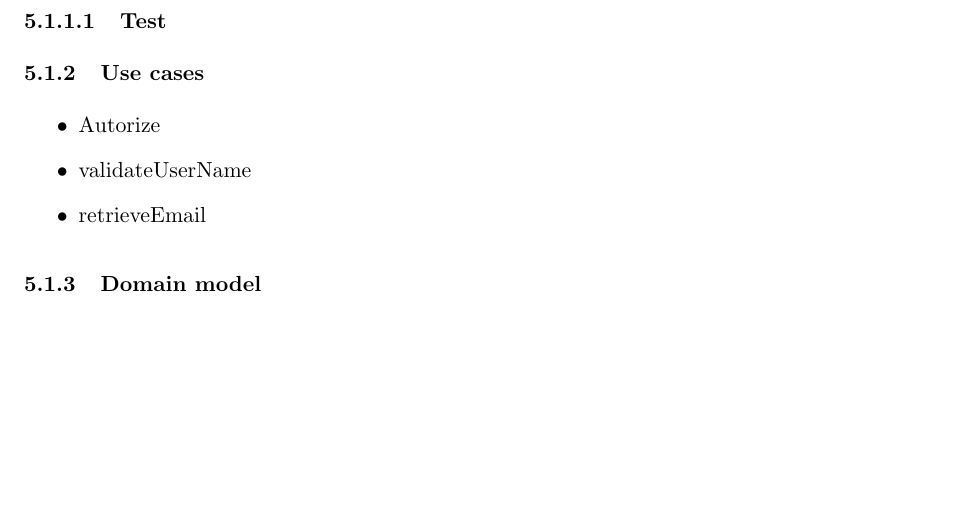
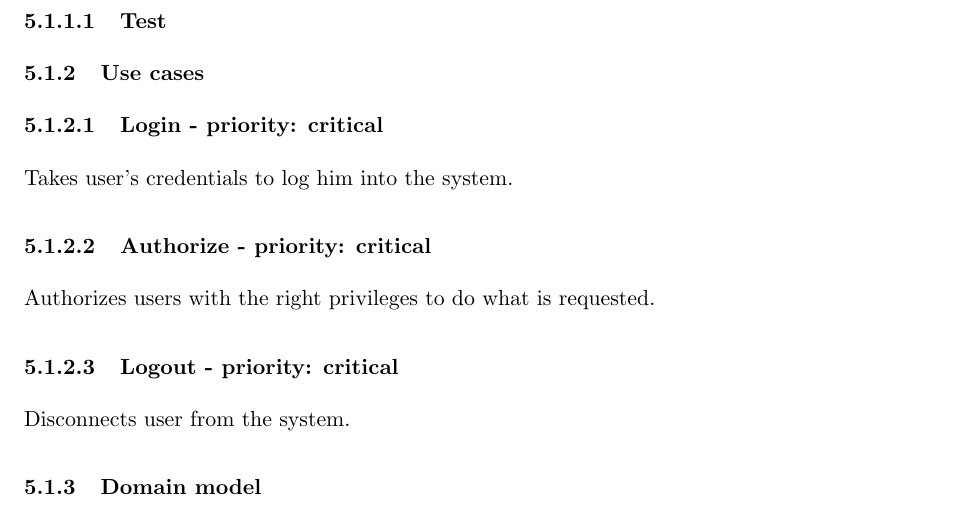
Before and after one commit to FrikkieSnyman/Crowd-Source, a LaTeX document (documentation/Software Requirements Speciﬁcation and Technology Neutral Process Design/Software requirements.tex, which reads documentation/Software Requirements Speciﬁcation and Technology Neutral Process Design/usecase.tex): part of page 11 of 13, cut so that both start at the same text, the shorter picture padded with empty space. Compiled offline with pdfLaTeX.

Commit message:
User management updated

```diff
--- a/documentation/Software Requirements Speciﬁcation and Technology Neutral Process Design/usecase.tex
+++ b/documentation/Software Requirements Speciﬁcation and Technology Neutral Process Design/usecase.tex
@@ -6,11 +6,16 @@ This module is responsible for reading data from the client user database. It wi
 \subsubsection{Scope}
 \paragraph{Test}
 \subsubsection{Use cases}
-\begin{itemize}
-\item Autorize
-\item validateUserName
-\item retrieveEmail
-\end{itemize}
+
+\paragraph{Login - priority: critical}
+Takes user's credentials to log him into the system.
+
+\paragraph{Authorize - priority: critical}
+Authorizes users with the right privileges to do what is requested.
+
+\paragraph{Logout - priority: critical}
+Disconnects user from the system.
+
 \subsubsection{Domain model}
 
 %============================
```
